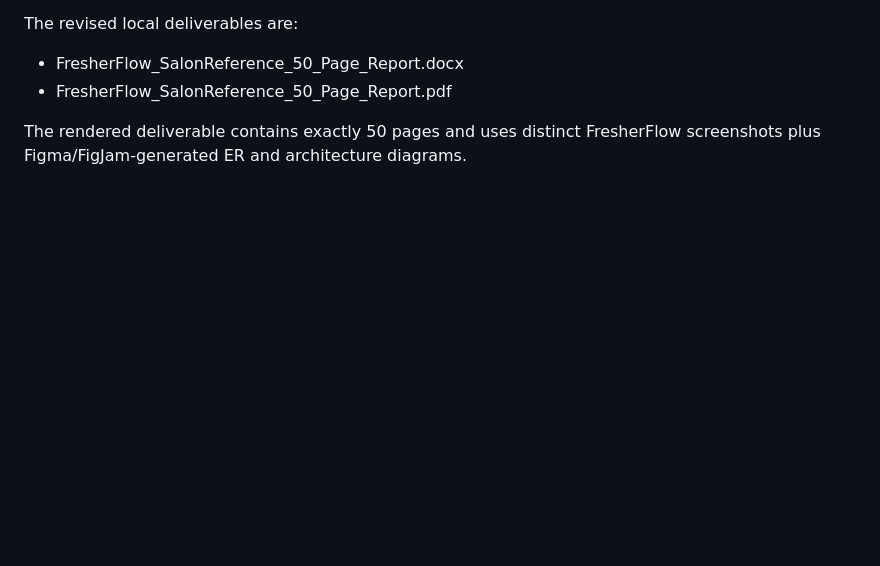
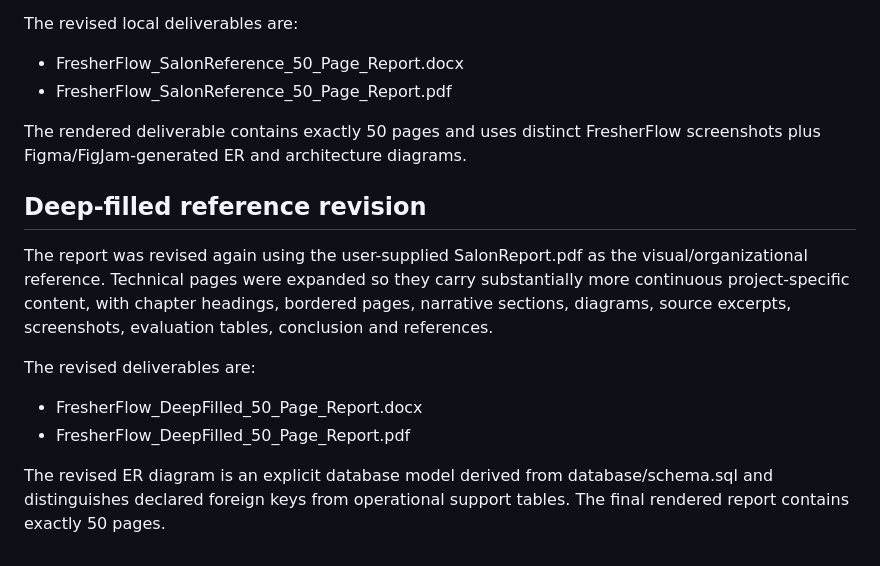
Before and after one commit to deathkernel/FresherFlow, a Markdown page: docs/PROJECT_REPORT_50_PAGE.md, the part around the change. GitHub-like rendering; blank space fills up the shorter version.

Commit message:
docs: finalize deep-filled 50-page reference-format report

```diff
--- a/docs/PROJECT_REPORT_50_PAGE.md
+++ b/docs/PROJECT_REPORT_50_PAGE.md
@@ -59,3 +59,15 @@ The revised local deliverables are:
 - FresherFlow_SalonReference_50_Page_Report.pdf
 
 The rendered deliverable contains exactly 50 pages and uses distinct FresherFlow screenshots plus Figma/FigJam-generated ER and architecture diagrams.
+
+
+## Deep-filled reference revision
+
+The report was revised again using the user-supplied SalonReport.pdf as the visual/organizational reference. Technical pages were expanded so they carry substantially more continuous project-specific content, with chapter headings, bordered pages, narrative sections, diagrams, source excerpts, screenshots, evaluation tables, conclusion and references.
+
+The revised deliverables are:
+- FresherFlow_DeepFilled_50_Page_Report.docx
+- FresherFlow_DeepFilled_50_Page_Report.pdf
+
+The revised ER diagram is an explicit database model derived from database/schema.sql and distinguishes declared foreign keys from operational support tables.
+The final rendered report contains exactly 50 pages.
```
